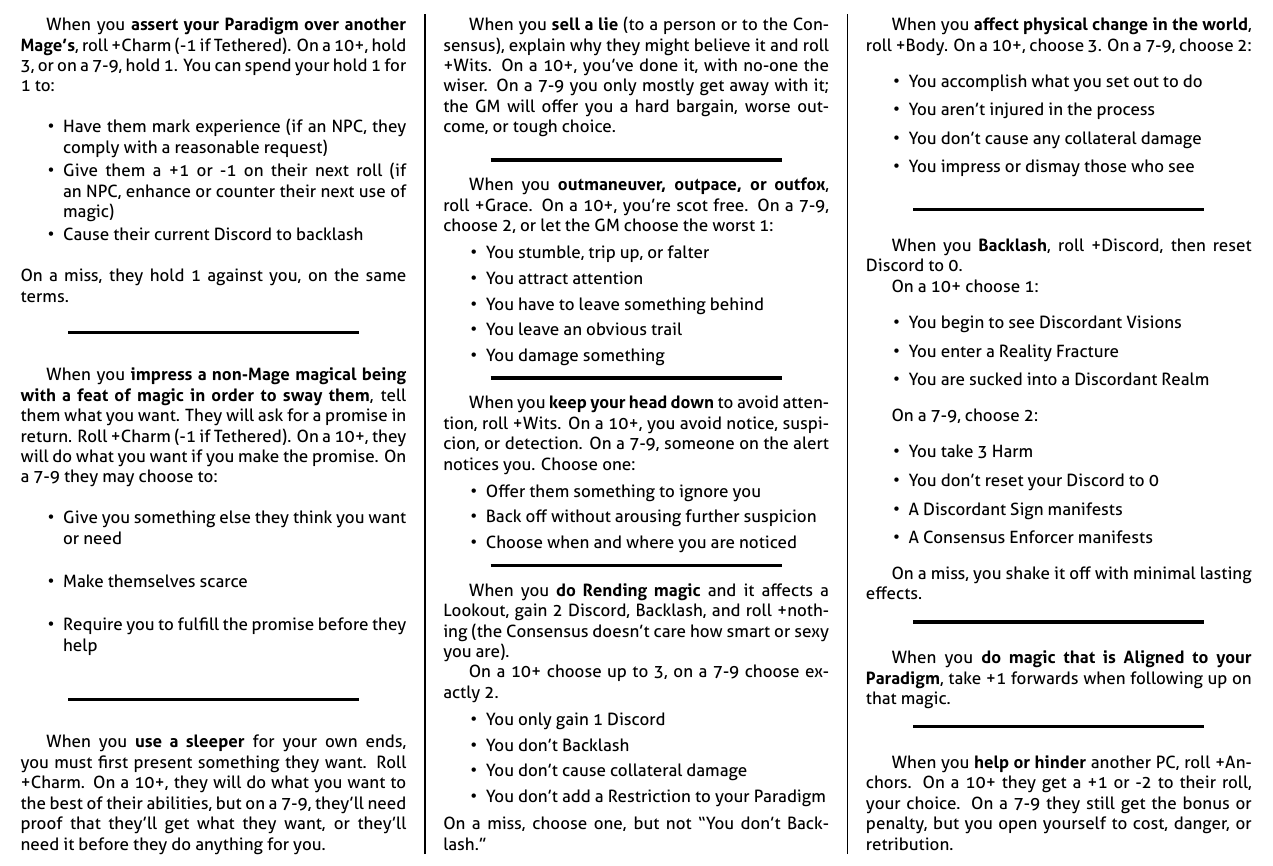
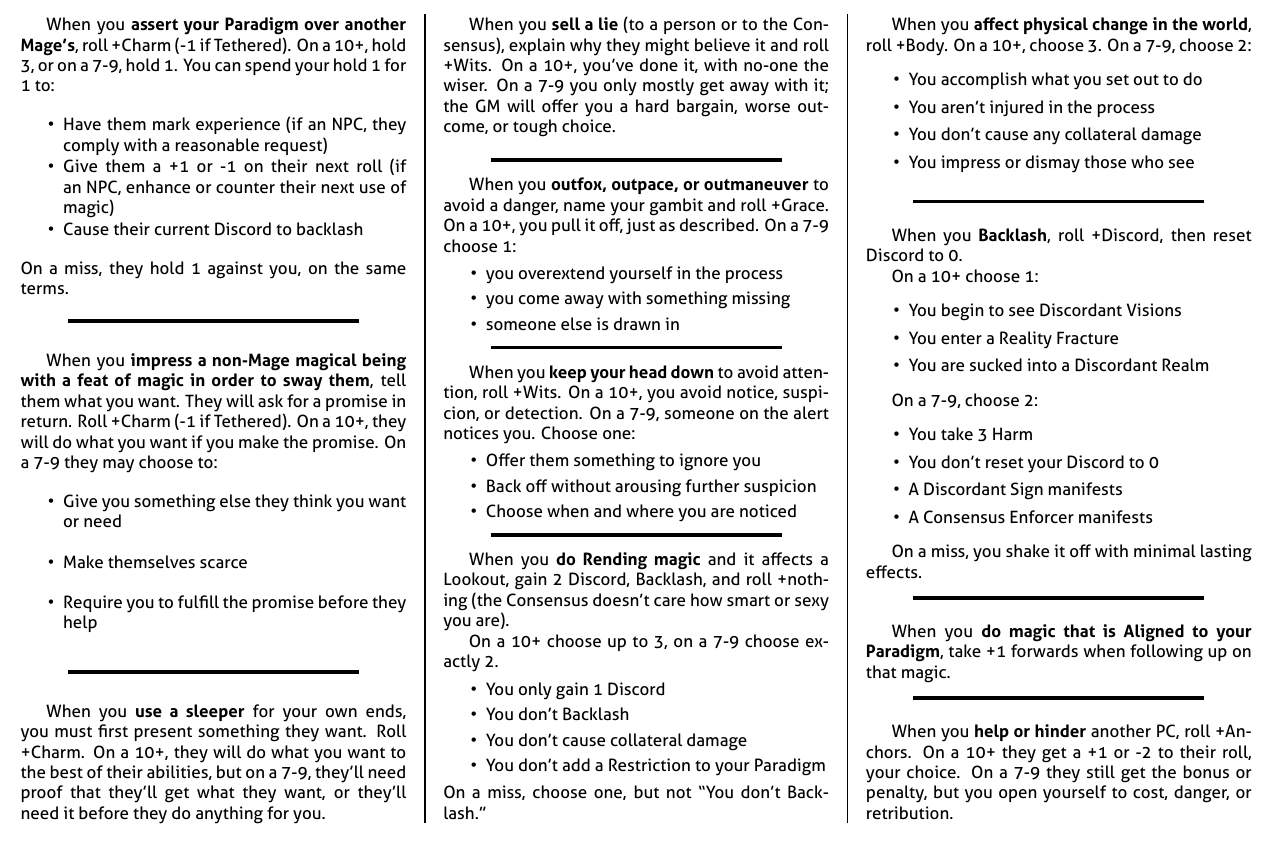
Before and after one commit to epw/consensus, a LaTeX document (basicmoves.tex): part of the page, cut so that both start at the same text. Compiled offline with XeLaTeX.

Commit message:
Changed Outfox

```diff
--- a/basicmoves.tex
+++ b/basicmoves.tex
@@ -84,16 +84,14 @@
   \SEPARATOR
 
   \begin{move}
-    When you \TRIGGER{outmaneuver, outpace, or outfox}, roll
-    +Grace. On a 10+, you're scot free. On a 7-9, choose 2, or let
-    the GM choose the worst 1:
+    When you \TRIGGER{outfox, outpace, or outmaneuver} to avoid a
+    danger, name your gambit and roll +Grace. On a 10+, you pull it
+    off, just as described. On a 7-9 choose 1:
     \begin{itemize}
       \setlength\itemsep{0em}
-    \item You stumble, trip up, or falter
-    \item You attract attention
-    \item You have to leave something behind
-    \item You leave an obvious trail
-    \item You damage something
+      \item you overextend yourself in the process
+      \item you come away with something missing
+      \item someone else is drawn in
     \end{itemize}
 \begin{movedetail}
   This move is particularly useful for when you're trying to do
```
